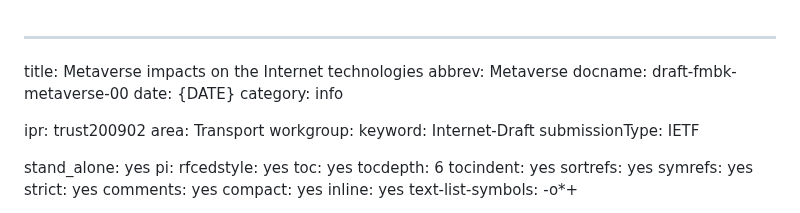
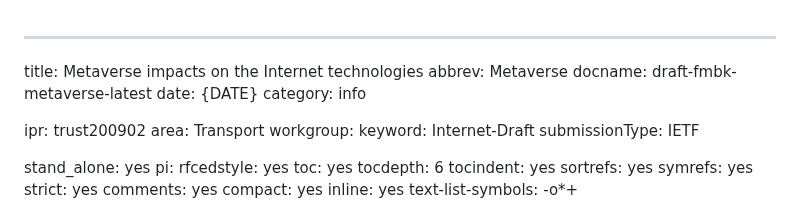
Before and after one commit to giuseppefioccola/draft-fmbk-metaverse, a Markdown page: draft-fmbk-metaverse.md, the part around the change. GitHub-like rendering.

Commit message:
Update draft labels

```diff
--- a/draft-fmbk-metaverse.md
+++ b/draft-fmbk-metaverse.md
@@ -1,7 +1,7 @@
 ---
 title: Metaverse impacts on the Internet technologies
 abbrev: Metaverse
-docname: draft-fmbk-metaverse-00
+docname: draft-fmbk-metaverse-latest
 date: {DATE}
 category: info
 
```
